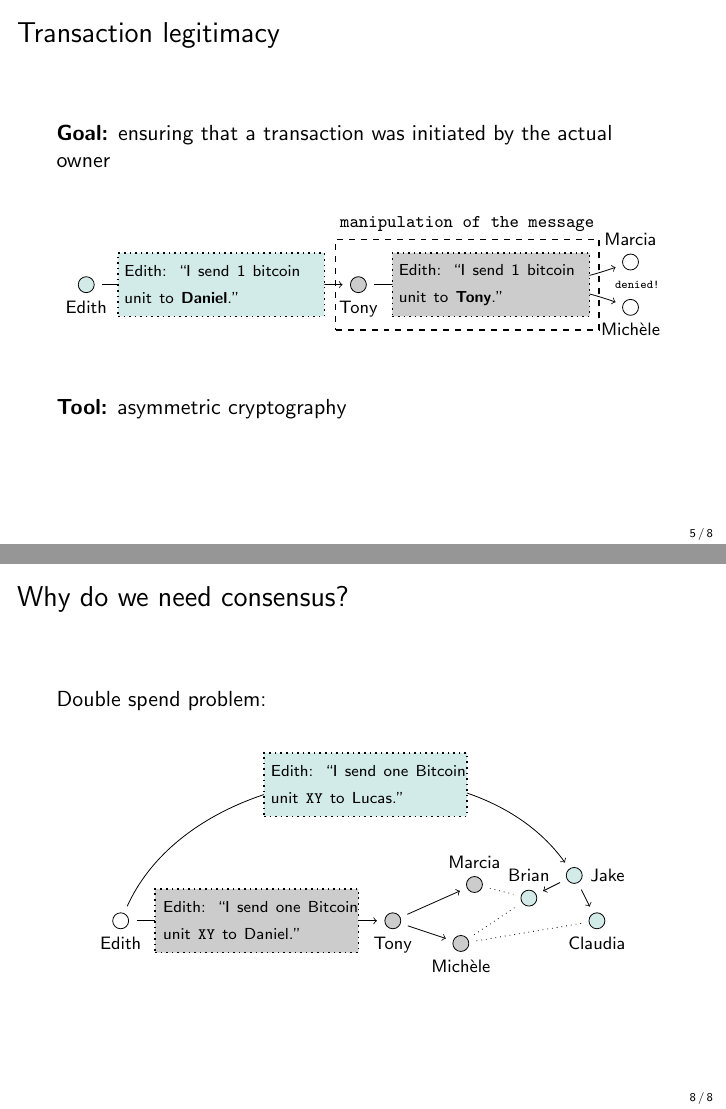
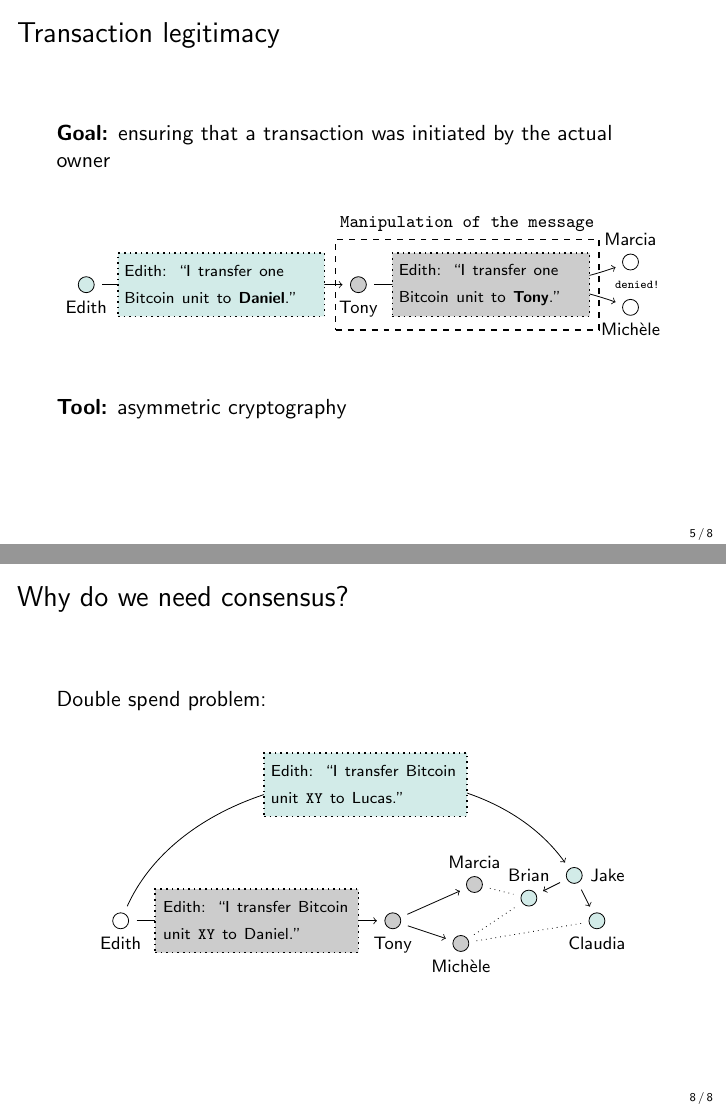
Before and after one commit to cifunibas/Bitcoin-Blockchain-Cryptoassets, LaTeX slides (slides/bitcoin-primer.tex, which reads assets/figures/double-spend.tex, assets/figures/transaction-manipulation.tex): pages 16 and 20 of 20, joined at a grey line. Compiled offline with pdfLaTeX; a LaTeX package or settings file that is missing is left out.

Commit message:
Change figures of Bitcoin Primer slides
Changed figures to match book version

```diff
--- a/assets/figures/double-spend.tex
+++ b/assets/figures/double-spend.tex
@@ -27,9 +27,9 @@
 \draw[shorten >=0.28cm,shorten <=0.28cm,->,color=black] (c6) to[] (c5);
 \draw[shorten >=0.28cm,shorten <=0.28cm,->,color=black] (c6) to[] (c7);
 
-\filldraw[fill=black!20,dotted,thick] (0.76,-0.7) -- (5.24,-0.7) -- (5.24,0.7) -- (0.76,0.7) -- (0.76,-0.7) node[midway, right=-0.0cm,text width=3.5cm]{\scriptsize{Edith: ``I send one Bitcoin unit \texttt{XY} to Daniel.''}};
+\filldraw[fill=black!20,dotted,thick] (0.76,-0.7) -- (5.24,-0.7) -- (5.24,0.7) -- (0.76,0.7) -- (0.76,-0.7) node[midway, right=-0.0cm,text width=3.5cm]{\scriptsize{Edith: ``I transfer Bitcoin unit \texttt{XY} to Daniel.''}};
 
-\filldraw[fill=highlight!50,dotted,thick] (3.16,2.3) -- (7.64,2.3) -- (7.64,3.7) -- (3.16,3.7) -- (3.16,2.3) node[midway, right=-0.02cm,text width=3.5cm]{\scriptsize{Edith: ``I send one Bitcoin unit \texttt{XY} to Lucas.''}};
+\filldraw[fill=highlight!50,dotted,thick] (3.16,2.3) -- (7.64,2.3) -- (7.64,3.7) -- (3.16,3.7) -- (3.16,2.3) node[midway, right=-0.02cm,text width=3.5cm]{\scriptsize{Edith: ``I transfer Bitcoin unit \texttt{XY} to Lucas.''}};
 
 \end{tikzpicture}
 \end{figure}
--- a/assets/figures/transaction-manipulation.tex
+++ b/assets/figures/transaction-manipulation.tex
@@ -20,11 +20,11 @@
 \filldraw[draw=black,fill=white] (12,-0.5) circle (5pt) node[below=0.15cm,color=black]{\footnotesize{Michèle}};
 
 
-\filldraw[fill=highlight!50,dotted,thick] (0.7,-0.7) -- (5.25,-0.7) -- (5.25,0.7) -- (0.7,0.7) -- (0.7,-0.7) node[midway, right=-0.03cm,text width=3.5cm]{\scriptsize{Edith: ``I send 1 bitcoin unit to \textbf{Daniel}.''}};
+\filldraw[fill=highlight!50,dotted,thick] (0.7,-0.7) -- (5.25,-0.7) -- (5.25,0.7) -- (0.7,0.7) -- (0.7,-0.7) node[midway, right=-0.03cm,text width=3.5cm]{\scriptsize{Edith: ``I transfer one Bitcoin unit to \textbf{Daniel}.''}};
 
-\filldraw[fill=black!20,dotted,thick] (6.75,-0.7) -- (11.1,-0.7) -- (11.1,0.7) -- (6.75,0.7) -- (6.75,-0.7) node[midway, right=-0.03cm,text width=3.3cm]{\scriptsize{Edith: ``I send 1 bitcoin unit to \textbf{Tony}.''}};
+\filldraw[fill=black!20,dotted,thick] (6.75,-0.7) -- (11.1,-0.7) -- (11.1,0.7) -- (6.75,0.7) -- (6.75,-0.7) node[midway, right=-0.03cm,text width=3.3cm]{\scriptsize{Edith: ``I transfer one Bitcoin unit to \textbf{Tony}.''}};
 
-\draw[dashed, thick] (5.5,-1) -- (11.3,-1) -- (11.3,1) -- (5.5,1) node[midway,above]{\footnotesize{\texttt{manipulation of the message}}} -- (5.5,-1) ;
+\draw[dashed, thick] (5.5,-1) -- (11.3,-1) -- (11.3,1) -- (5.5,1) node[midway,above]{\footnotesize{\texttt{Manipulation of the message}}} -- (5.5,-1) ;
 
 \draw (12.15,0) node[color=black]{\tiny{\texttt{denied!}}};
 
```
Also changed, not shown: assets/figures/bitcoin-system.tex (+5 -5 lines), assets/figures/transaction-capacity.tex (+1 -1 lines).
